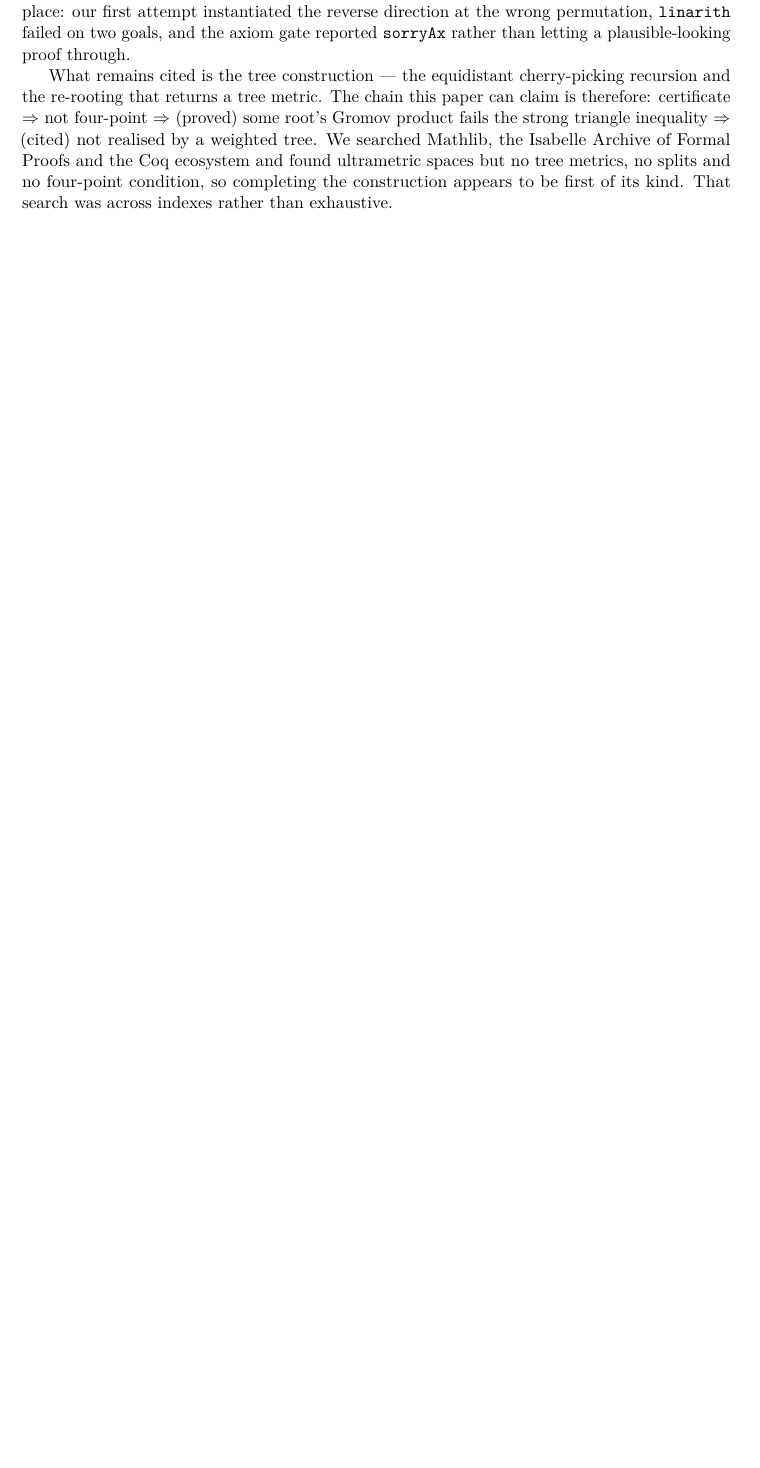
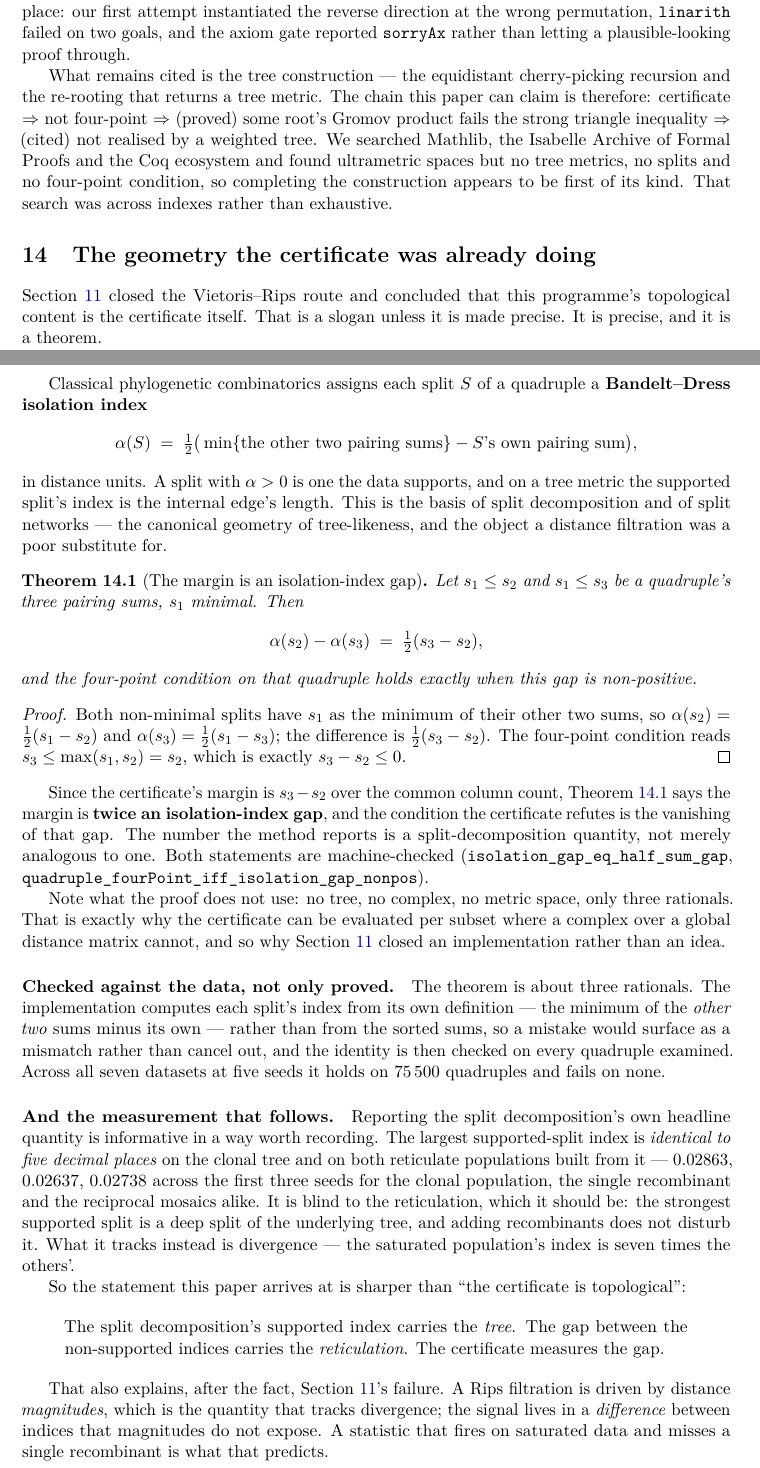
Before and after one commit to xaviercallens/SocrateAI-Scientific-Genetic, a LaTeX paper (papers/PaperF_Reticulate_Evolution_TreeLevel_Null_Lean4.tex): part of page 14 of 16 before the commit and two parts of pages 14 and 15 of 18 after it, the two joined at a grey line, cut so that both start at the same text, the shorter picture padded with empty space. Compiled offline with pdfLaTeX.

Commit message:
Paper F edition 5 and textbook edition 9: the isolation-index bridge
Paper F edition 5: DOI 10.5281/zenodo.23589159 (concept 10.5281/zenodo.23574920),
18 pp. Formal Genetics edition 9: DOI 10.5281/zenodo.23589161 (concept
10.5281/zenodo.23574688). Both replace v1.12.0's closure of the topological line
with the positive statement it left implicit: the certificate's margin is twice a
Bandelt-Dress isolation-index gap, proved, and checked on 75500 quadruples.

Also restores the full experiment artifact. The previous commit ran the
experiment with --bootstrap 0, which silently dropped the calibrated-mean-delta_q
block from the committed JSON; this is the complete run.

Co-Authored-By: Claude Opus 5 <noreply@anthropic.com>

```diff
--- a/papers/PaperF_Reticulate_Evolution_TreeLevel_Null_Lean4.tex
+++ b/papers/PaperF_Reticulate_Evolution_TreeLevel_Null_Lean4.tex
@@ -47,11 +47,10 @@ and the Gromov Hinge of Buneman's Converse}}
 \small SocrateAI Scientific Research \& Formal Verification Laboratory\\
 \small Formal artifacts: \texttt{ANSE.GeneticaReticulata},
 \texttt{ANSE.GeneticaReticulataTree} (Lean 4)}
-\date{Edition 4, 23 October 2026. Closes the topological line on measured
-grounds (\S\ref{sec:topology}), measures the maximum statistic's defect across
-taxon counts rather than arguing it from two points (\S\ref{sec:scale}), and
-reports a filtration funnel in which no variant met its pre-registered
-criterion. \textbf{Not peer reviewed.}}
+\date{Edition 5, 23 October 2026. Identifies the certificate's margin with a
+Bandelt--Dress isolation-index gap and proves it (\S\ref{sec:geometry}), which
+replaces edition~4's closure of the topological line with a positive statement
+about what the certificate was already measuring. \textbf{Not peer reviewed.}}
 
 \begin{document}
 \maketitle
@@ -971,3 +970,82 @@ spaces but no tree metrics, no splits and no four-point condition, so completing
 the construction appears to be first of its kind. That search was across indexes
 rather than exhaustive.
 
+\section{The geometry the certificate was already doing}\label{sec:geometry}
+
+Section~\ref{sec:topology} closed the Vietoris--Rips route and concluded that
+this programme's topological content is the certificate itself. That is a slogan
+unless it is made precise. It is precise, and it is a theorem.
+
+Classical phylogenetic combinatorics assigns each split $S$ of a quadruple a
+\textbf{Bandelt--Dress isolation index}
+\[
+  \alpha(S) \;=\; \tfrac{1}{2}\big(\min\{\text{the other two pairing sums}\}
+  - \text{$S$'s own pairing sum}\big),
+\]
+in distance units. A split with $\alpha > 0$ is one the data supports, and on a
+tree metric the supported split's index is the internal edge's length. This is
+the basis of split decomposition and of split networks --- the canonical geometry
+of tree-likeness, and the object a distance filtration was a poor substitute for.
+
+\begin{theorem}[The margin is an isolation-index gap]\label{thm:isogap}
+Let $s_1 \le s_2$ and $s_1 \le s_3$ be a quadruple's three pairing sums, $s_1$
+minimal. Then
+\[
+  \alpha(s_2) - \alpha(s_3) \;=\; \tfrac{1}{2}(s_3 - s_2),
+\]
+and the four-point condition on that quadruple holds exactly when this gap is
+non-positive.
+\end{theorem}
+
+\begin{proof}
+Both non-minimal splits have $s_1$ as the minimum of their other two sums, so
+$\alpha(s_2) = \tfrac12(s_1 - s_2)$ and $\alpha(s_3) = \tfrac12(s_1 - s_3)$; the
+difference is $\tfrac12(s_3-s_2)$. The four-point condition reads
+$s_3 \le \max(s_1,s_2) = s_2$, which is exactly $s_3 - s_2 \le 0$.
+\end{proof}
+
+Since the certificate's margin is $s_3 - s_2$ over the common column count,
+Theorem~\ref{thm:isogap} says the margin is \textbf{twice an isolation-index
+gap}, and the condition the certificate refutes is the vanishing of that gap. The
+number the method reports is a split-decomposition quantity, not merely analogous
+to one. Both statements are machine-checked
+(\texttt{isolation\_gap\_eq\_half\_sum\_gap},
+\texttt{quadruple\_fourPoint\_iff\_isolation\_gap\_nonpos}).
+
+Note what the proof does not use: no tree, no complex, no metric space, only
+three rationals. That is exactly why the certificate can be evaluated per subset
+where a complex over a global distance matrix cannot, and so why
+Section~\ref{sec:topology} closed an implementation rather than an idea.
+
+\paragraph{Checked against the data, not only proved.} The theorem is about three
+rationals. The implementation computes each split's index from its own definition
+--- the minimum of the \emph{other two} sums minus its own --- rather than from
+the sorted sums, so a mistake would surface as a mismatch rather than cancel out,
+and the identity is then checked on every quadruple examined. Across all seven
+datasets at five seeds it holds on $75\,500$ quadruples and fails on none.
+
+\paragraph{And the measurement that follows.} Reporting the split
+decomposition's own headline quantity is informative in a way worth recording.
+The largest supported-split index is \emph{identical to five decimal places} on
+the clonal tree and on both reticulate populations built from it --- $0.02863$,
+$0.02637$, $0.02738$ across the first three seeds for the clonal population, the
+single recombinant and the reciprocal mosaics alike. It is blind to the
+reticulation, which it should be: the strongest supported split is a deep split
+of the underlying tree, and adding recombinants does not disturb it. What it
+tracks instead is divergence --- the saturated population's index is seven times
+the others'.
+
+So the statement this paper arrives at is sharper than ``the certificate is
+topological'':
+
+\begin{quote}
+The split decomposition's supported index carries the \emph{tree}. The gap
+between the non-supported indices carries the \emph{reticulation}. The
+certificate measures the gap.
+\end{quote}
+
+That also explains, after the fact, Section~\ref{sec:topology}'s failure. A Rips
+filtration is driven by distance \emph{magnitudes}, which is the quantity that
+tracks divergence; the signal lives in a \emph{difference} between indices that
+magnitudes do not expose. A statistic that fires on saturated data and misses a
+single recombinant is what that predicts.
```
Also changed, not shown: textbook/main.tex (+1 -1 lines), textbook/sections/sec12_reticulate_evolution.tex (+21 -0 lines), README.md, papers/PaperF_Reticulate_Evolution_TreeLevel_Null_Lean4.pdf, papers/PaperF_Reticulate_Evolution_TreeLevel_Null_Lean4.tex (8 more changed lines), 5 other files.
